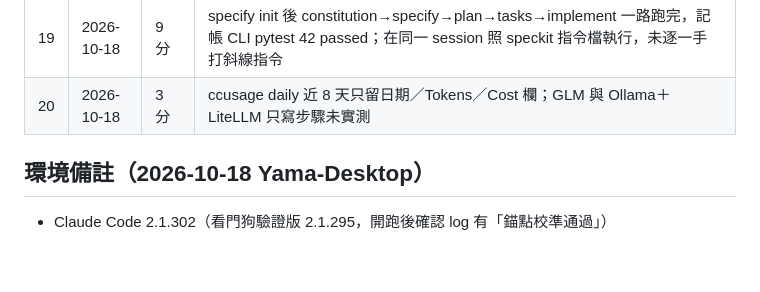
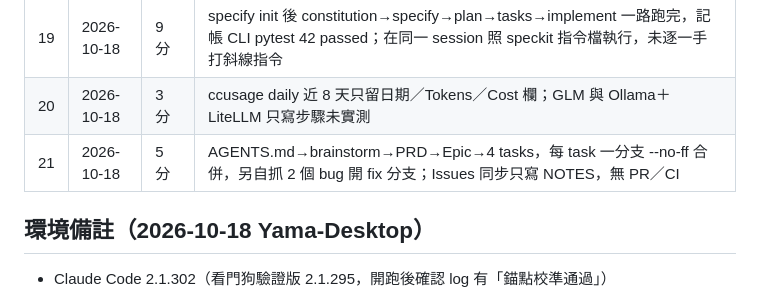
Before and after one commit to chenghyang2001/kindle-26-claude-code-ikusei, a Markdown page: teaching/HANDOFF.md, the part around the change. Rendered like a GitHub page; blank space fills up the shorter version.

Commit message:
更新 K26 快速演練進度：第 21 章完成
Co-Authored-By: Claude Opus 5.5 <noreply@anthropic.com>
Claude-Session: https://claude.ai/code/session_01GFvjgqkiSScc2jrzxMsouV

```diff
--- a/teaching/HANDOFF.md
+++ b/teaching/HANDOFF.md
@@ -28,6 +28,7 @@
 | 18 | 2026-10-18 | 1 分 | 只寫 WEB-NOTES.md（流程＋與 CLI 取捨表）；網頁版需登入 claude.ai，略過實際操作 |
 | 19 | 2026-10-18 | 9 分 | specify init 後 constitution→specify→plan→tasks→implement 一路跑完，記帳 CLI pytest 42 passed；在同一 session 照 speckit 指令檔執行，未逐一手打斜線指令 |
 | 20 | 2026-10-18 | 3 分 | ccusage daily 近 8 天只留日期／Tokens／Cost 欄；GLM 與 Ollama＋LiteLLM 只寫步驟未實測 |
+| 21 | 2026-10-18 | 5 分 | AGENTS.md→brainstorm→PRD→Epic→4 tasks，每 task 一分支 --no-ff 合併，另自抓 2 個 bug 開 fix 分支；Issues 同步只寫 NOTES，無 PR／CI |
 
 ## 環境備註（2026-10-18 Yama-Desktop）
 
```
